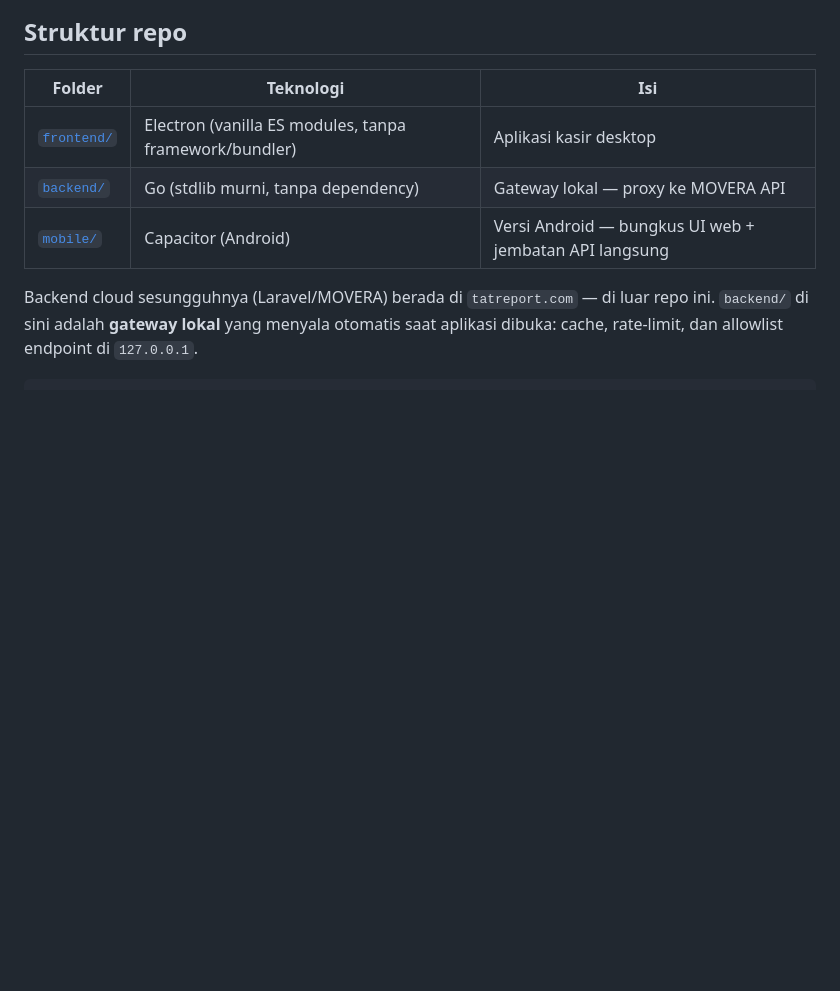
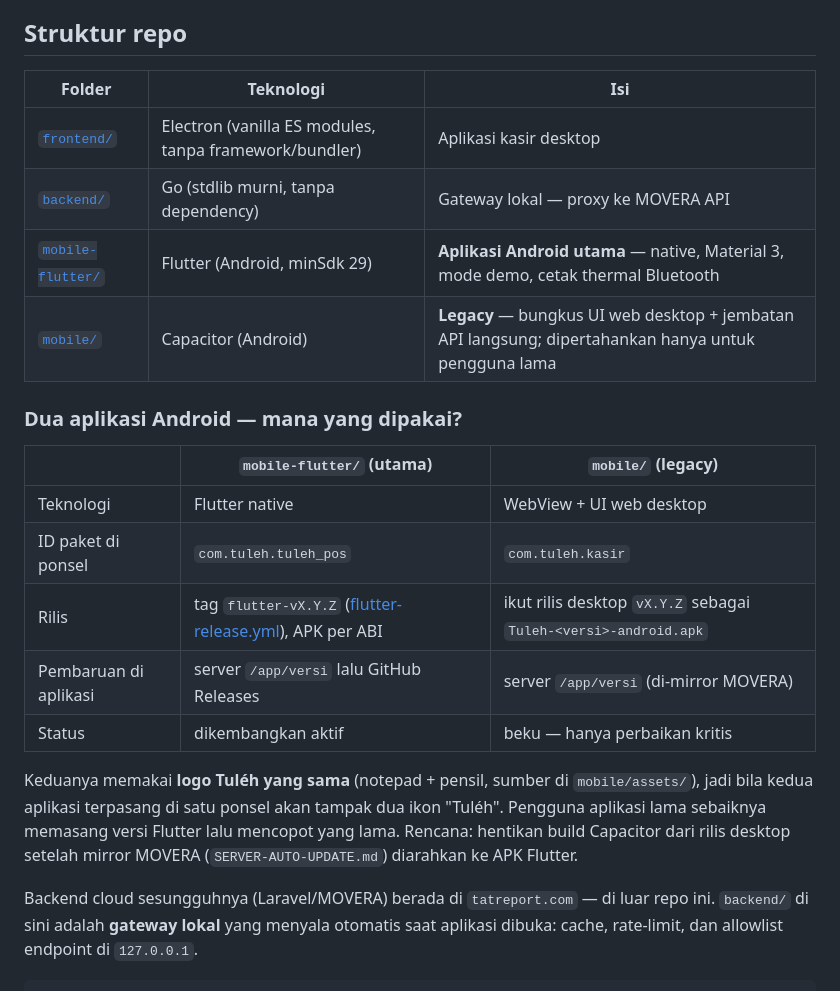
Before and after one commit to dedeez14/tuleh, a Markdown page: README.md, the part around the change. GitHub-like rendering; blank space fills up the shorter version.

Commit message:
docs: jelaskan dua aplikasi Android — mobile-flutter/ utama, mobile/ legacy
Tabel perbandingan (teknologi, ID paket, jalur rilis, pembaruan, status) di
README, tanda LEGACY di mobile/README.md, dan rencana penghentian build
Capacitor setelah mirror MOVERA diarahkan ke APK Flutter.

Co-Authored-By: Claude Fable 5.1 <noreply@anthropic.com>

```diff
--- a/README.md
+++ b/README.md
@@ -14,7 +14,24 @@ usaha: menu & alur kerja menyesuaikan jenis toko secara otomatis (*manifest-driv
 |---|---|---|
 | [`frontend/`](frontend) | Electron (vanilla ES modules, tanpa framework/bundler) | Aplikasi kasir desktop |
 | [`backend/`](backend) | Go (stdlib murni, tanpa dependency) | Gateway lokal — proxy ke MOVERA API |
-| [`mobile/`](mobile) | Capacitor (Android) | Versi Android — bungkus UI web + jembatan API langsung |
+| [`mobile-flutter/`](mobile-flutter) | Flutter (Android, minSdk 29) | **Aplikasi Android utama** — native, Material 3, mode demo, cetak thermal Bluetooth |
+| [`mobile/`](mobile) | Capacitor (Android) | **Legacy** — bungkus UI web desktop + jembatan API langsung; dipertahankan hanya untuk pengguna lama |
+
+### Dua aplikasi Android — mana yang dipakai?
+
+| | `mobile-flutter/` (utama) | `mobile/` (legacy) |
+|---|---|---|
+| Teknologi | Flutter native | WebView + UI web desktop |
+| ID paket di ponsel | `com.tuleh.tuleh_pos` | `com.tuleh.kasir` |
+| Rilis | tag `flutter-vX.Y.Z` ([flutter-release.yml](.github/workflows/flutter-release.yml)), APK per ABI | ikut rilis desktop `vX.Y.Z` sebagai `Tuleh-<versi>-android.apk` |
+| Pembaruan di aplikasi | server `/app/versi` lalu GitHub Releases | server `/app/versi` (di-mirror MOVERA) |
+| Status | dikembangkan aktif | beku — hanya perbaikan kritis |
+
+Keduanya memakai **logo Tuléh yang sama** (notepad + pensil, sumber di `mobile/assets/`),
+jadi bila kedua aplikasi terpasang di satu ponsel akan tampak dua ikon "Tuléh".
+Pengguna aplikasi lama sebaiknya memasang versi Flutter lalu mencopot yang lama.
+Rencana: hentikan build Capacitor dari rilis desktop setelah mirror MOVERA
+(`SERVER-AUTO-UPDATE.md`) diarahkan ke APK Flutter.
 
 Backend cloud sesungguhnya (Laravel/MOVERA) berada di `tatreport.com` — di luar repo
 ini. `backend/` di sini adalah **gateway lokal** yang menyala otomatis saat aplikasi
```
Also changed, not shown: mobile/README.md (+7 -1 lines).
